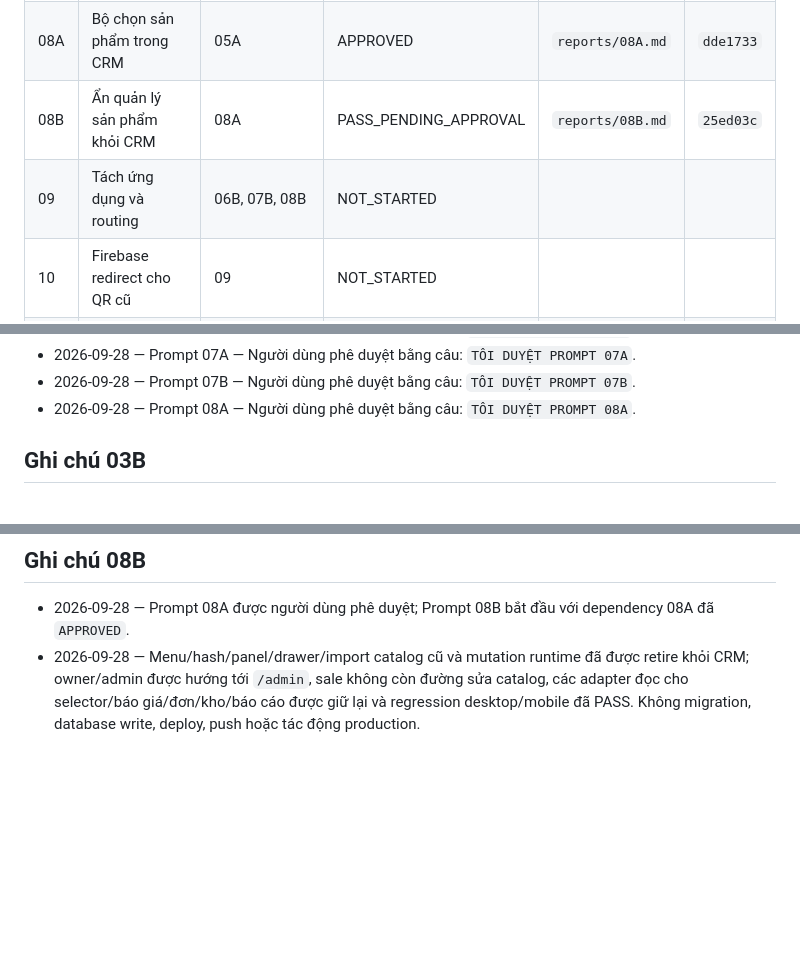
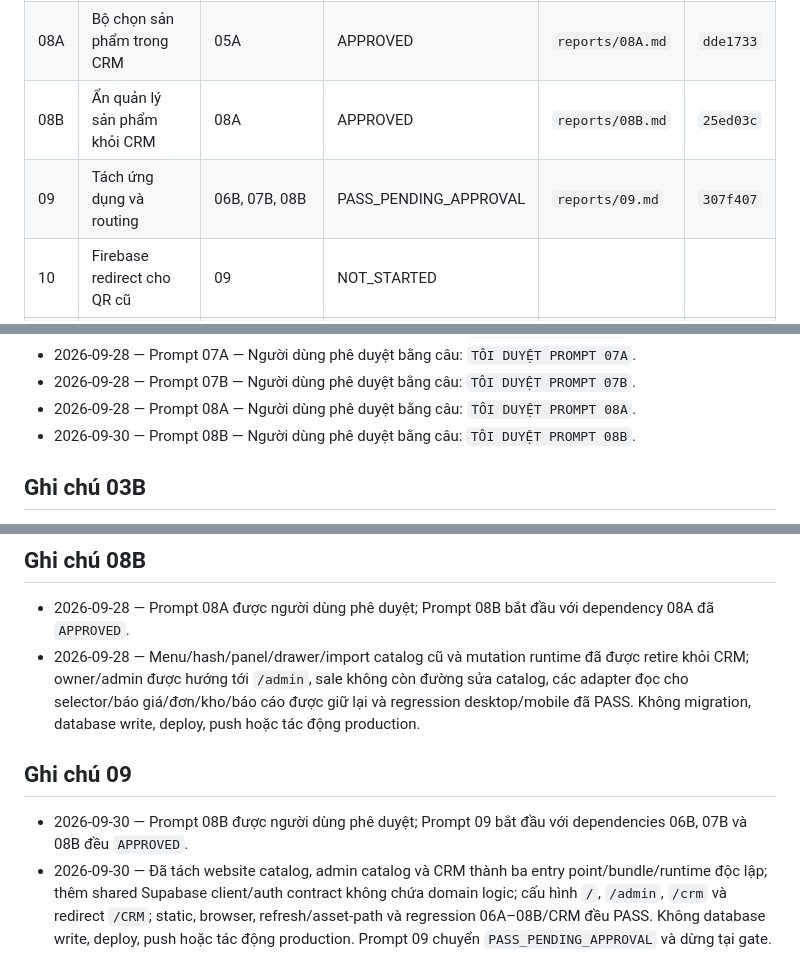
Before and after one commit to hoathienbang87-beep/CRM-KOLORCERAMIC, a Markdown page: docs/catalog-integration-runbook/STATUS.md, 3 parts joined by grey strips. GitHub-like rendering; blank space fills up the shorter version.

Commit message:
docs(catalog): close prompt 09 gate

```diff
--- a/docs/catalog-integration-runbook/STATUS.md
+++ b/docs/catalog-integration-runbook/STATUS.md
@@ -18,8 +18,8 @@
 | 07A | Website catalog `/` | 05A | APPROVED | `reports/07A.md` | `585da0f` |
 | 07B | Chi tiết, QR và lead | 05B, 07A | APPROVED | `reports/07B.md` | `8b7a3d1` |
 | 08A | Bộ chọn sản phẩm trong CRM | 05A | APPROVED | `reports/08A.md` | `dde1733` |
-| 08B | Ẩn quản lý sản phẩm khỏi CRM | 08A | PASS_PENDING_APPROVAL | `reports/08B.md` | `25ed03c` |
-| 09 | Tách ứng dụng và routing | 06B, 07B, 08B | NOT_STARTED | | |
+| 08B | Ẩn quản lý sản phẩm khỏi CRM | 08A | APPROVED | `reports/08B.md` | `25ed03c` |
+| 09 | Tách ứng dụng và routing | 06B, 07B, 08B | PASS_PENDING_APPROVAL | `reports/09.md` | `307f407` |
 | 10 | Firebase redirect cho QR cũ | 09 | NOT_STARTED | | |
 | 11A | Kiểm thử tự động staging | 09, 10 | NOT_STARTED | | |
 | 11B | Kiểm thử UI staging | 11A | NOT_STARTED | | |
@@ -43,6 +43,7 @@
 - 2026-09-28 — Prompt 07A — Người dùng phê duyệt bằng câu: `TÔI DUYỆT PROMPT 07A`.
 - 2026-09-28 — Prompt 07B — Người dùng phê duyệt bằng câu: `TÔI DUYỆT PROMPT 07B`.
 - 2026-09-28 — Prompt 08A — Người dùng phê duyệt bằng câu: `TÔI DUYỆT PROMPT 08A`.
+- 2026-09-30 — Prompt 08B — Người dùng phê duyệt bằng câu: `TÔI DUYỆT PROMPT 08B`.
 
 ## Ghi chú 03B
 
@@ -97,3 +98,8 @@
 
 - 2026-09-28 — Prompt 08A được người dùng phê duyệt; Prompt 08B bắt đầu với dependency 08A đã `APPROVED`.
 - 2026-09-28 — Menu/hash/panel/drawer/import catalog cũ và mutation runtime đã được retire khỏi CRM; owner/admin được hướng tới `/admin`, sale không còn đường sửa catalog, các adapter đọc cho selector/báo giá/đơn/kho/báo cáo được giữ lại và regression desktop/mobile đã PASS. Không migration, database write, deploy, push hoặc tác động production.
+
+## Ghi chú 09
+
+- 2026-09-30 — Prompt 08B được người dùng phê duyệt; Prompt 09 bắt đầu với dependencies 06B, 07B và 08B đều `APPROVED`.
+- 2026-09-30 — Đã tách website catalog, admin catalog và CRM thành ba entry point/bundle/runtime độc lập; thêm shared Supabase client/auth contract không chứa domain logic; cấu hình `/`, `/admin`, `/crm` và redirect `/CRM`; static, browser, refresh/asset-path và regression 06A–08B/CRM đều PASS. Không database write, deploy, push hoặc tác động production. Prompt 09 chuyển `PASS_PENDING_APPROVAL` và dừng tại gate.
```
Also changed, not shown: 1 other file.
